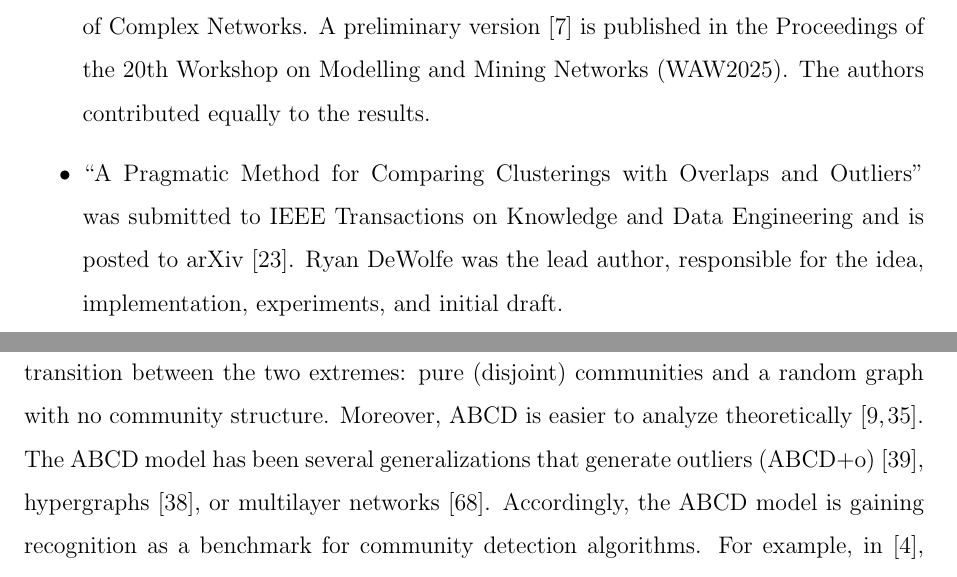
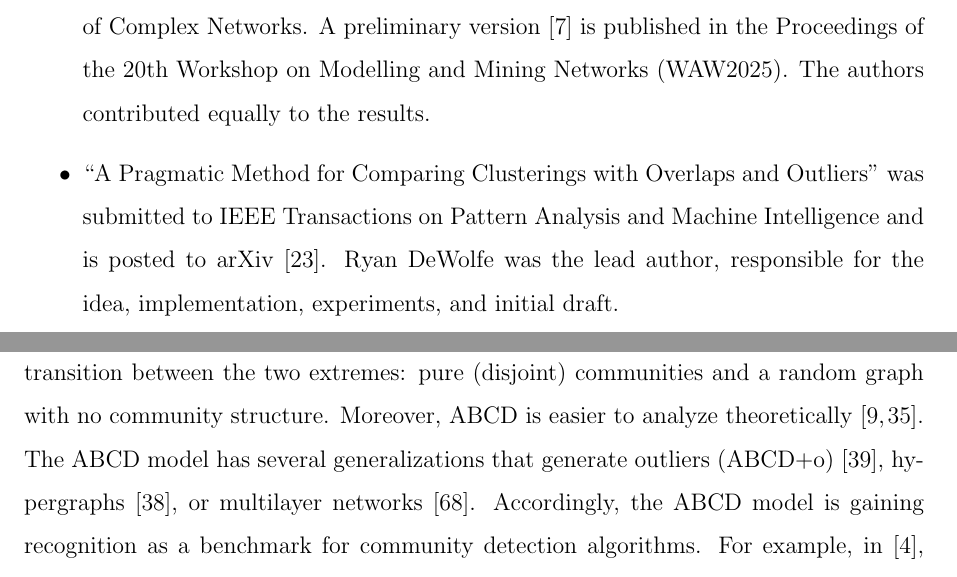
Before and after one commit to ryandewolfe33/msc_thesis, a LaTeX thesis (thesis.tex): two parts of pages 16 and 19 of 92, joined at a grey line, cut so that both start at the same text. Compiled offline with pdfLaTeX.

Commit message:
Updates from Overleaf

```diff
--- a/thesis.tex
+++ b/thesis.tex
@@ -249,7 +249,7 @@ Finally, Chapter \ref{chap:benchmark} briefly reviews three community detection
 The bulk of this thesis is based on the following papers:
 \begin{itemize}
     \item ``The Artificial Benchmark for Community Detection with Outliers and Overlapping Communities ({ABCD}+o$^2$)'' \cite{abcdoo_paper} has been accepted for publication in the Journal of Complex Networks. A preliminary version \cite{abcdoo_conference} is published in the Proceedings of the 20th Workshop on Modelling and Mining Networks (WAW2025). The authors contributed equally to the results.
-    \item ``A Pragmatic Method for Comparing Clusterings with Overlaps and Outliers'' was submitted to IEEE Transactions on Knowledge and Data Engineering and is posted to arXiv \cite{f*}. Ryan DeWolfe was the lead author, responsible for the idea, implementation, experiments, and initial draft.
+    \item ``A Pragmatic Method for Comparing Clusterings with Overlaps and Outliers'' was submitted to IEEE Transactions on Pattern Analysis and Machine Intelligence and is posted to arXiv \cite{f*}. Ryan DeWolfe was the lead author, responsible for the idea, implementation, experiments, and initial draft.
 \end{itemize}
 Chapter \ref{chap:benchmark} uses community detection algorithms developed during the program and proposed in the following papers:
 \begin{itemize}
@@ -274,7 +274,7 @@ A model similar to \lfr, the Artificial Benchmark for Community Detection (\abcd
 
 Undirected variants of \lfr\ and \abcd\ produce graphs with comparable properties, but \abcd\ is faster than \lfr\ and can be easily tuned to allow the user to make a smooth transition between the two extremes: pure (disjoint) communities and a random graph with no community structure.
 Moreover, \abcd\ is easier to analyze theoretically \cite{abcdmodularity,abcdselfsimilarity}.
-The \abcd\ model has been several generalizations that generate outliers (\abcdo)~\cite{abcdo}, hypergraphs~\cite{habcd}, or multilayer networks \cite{mabcd}.
+The \abcd\ model has several generalizations that generate outliers (\abcdo)~\cite{abcdo}, hypergraphs~\cite{habcd}, or multilayer networks \cite{mabcd}.
 Accordingly, the \abcd\ model is gaining recognition as a benchmark for community detection algorithms.
 For example, in~\cite{bayan}, the authors use both \abcd\ and \lfr\ graphs to compare 30 community detection algorithms and highlight that \emph{``being directly comparable to \lfr, \abcd\ offers additional benefits, including higher scalability and better control for adjusting an analogous mixing parameter.''}
 
```
